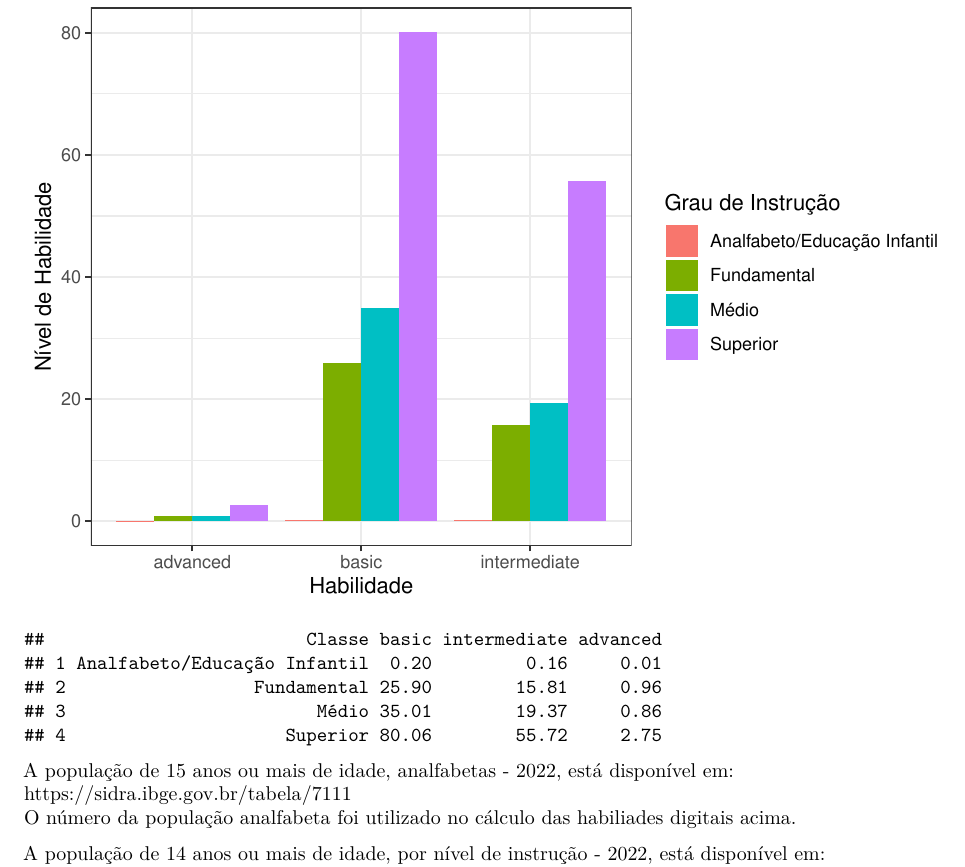
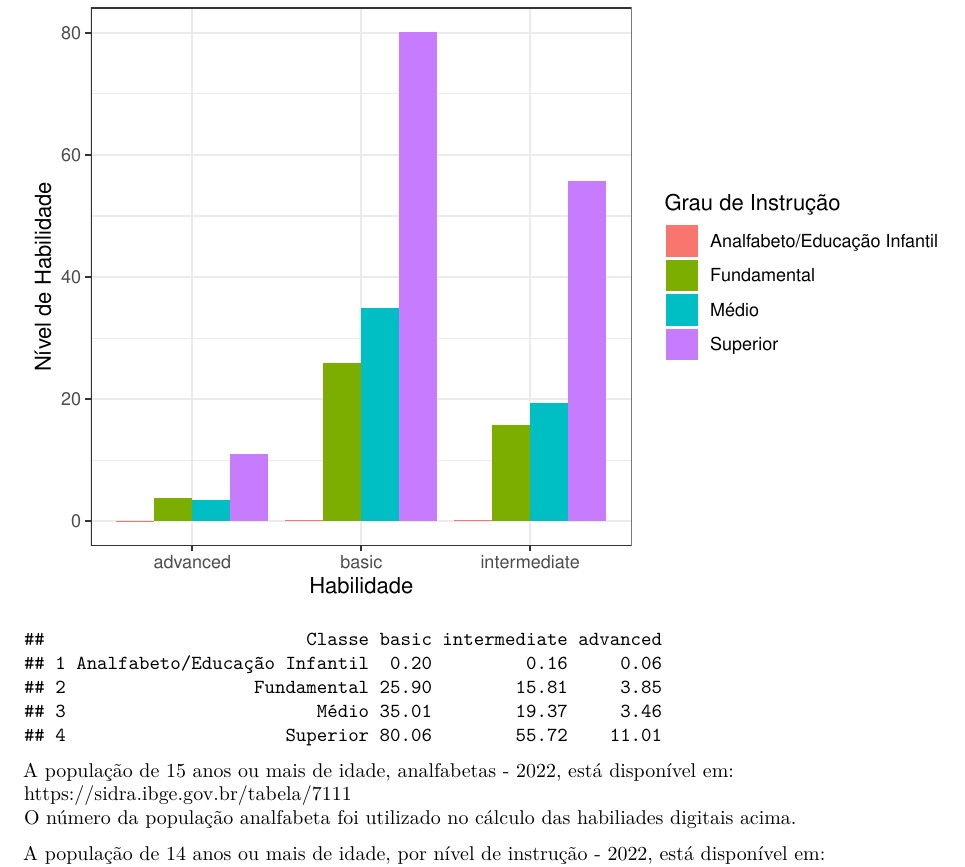
Before and after one commit to joaovmeloc/DigitalSkills, an R Markdown document (evolucao_digitalskills.Rmd): part of page 16 of 20, cut so that both start at the same text. Rendered offline with R 4.5, knitr and Pandoc, then LaTeX, with nearby package versions.

Commit message:
Update evolucao_digitalskills.Rmd

```diff
--- a/evolucao_digitalskills.Rmd
+++ b/evolucao_digitalskills.Rmd
@@ -875,25 +875,25 @@ grau_analfa_a <- infos %>%
   filter(Grupo == "GRAU DE INSTRUÇÃO") %>%
   filter(Classe == "Analfabeto/Educação Infantil") %>%
   group_by(Classe) %>%
-  summarise(advanced = round(Advanced*100/(53842000*4),2))
+  summarise(advanced = round(Advanced*100/(53842000),2))
 
 grau_fund_a <- infos %>%
   filter(Grupo == "GRAU DE INSTRUÇÃO") %>%
   filter(Classe == "Fundamental") %>%
   group_by(Classe) %>%
-  summarise(advanced = round(Advanced*100/(29489000*4),2))
+  summarise(advanced = round(Advanced*100/(29489000),2))
 
 grau_medio_a <- infos %>%
   filter(Grupo == "GRAU DE INSTRUÇÃO") %>%
   filter(Classe == "Médio") %>%
   group_by(Classe) %>%
-  summarise(advanced = round(Advanced*100/(62029000*4),2))
+  summarise(advanced = round(Advanced*100/(62029000),2))
 
 grau_superior_a <- infos %>%
   filter(Grupo == "GRAU DE INSTRUÇÃO") %>%
   filter(Classe == "Superior") %>%
   group_by(Classe) %>%
-  summarise(advanced = round(Advanced*100/(27707000*4),2))
+  summarise(advanced = round(Advanced*100/(27707000),2))
 
 
 
```
